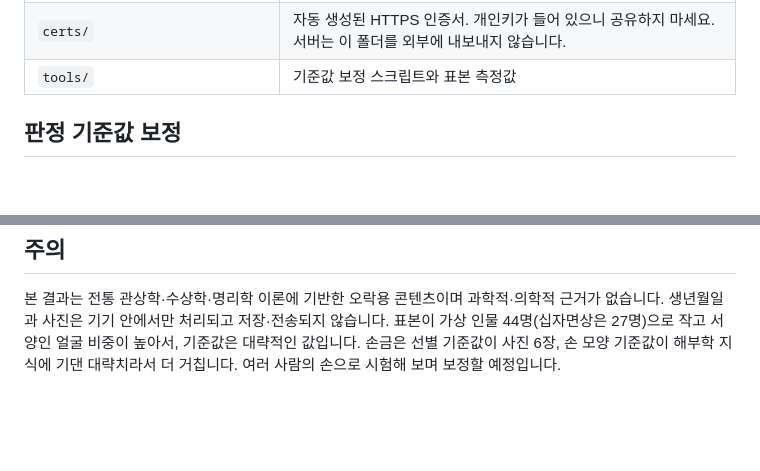
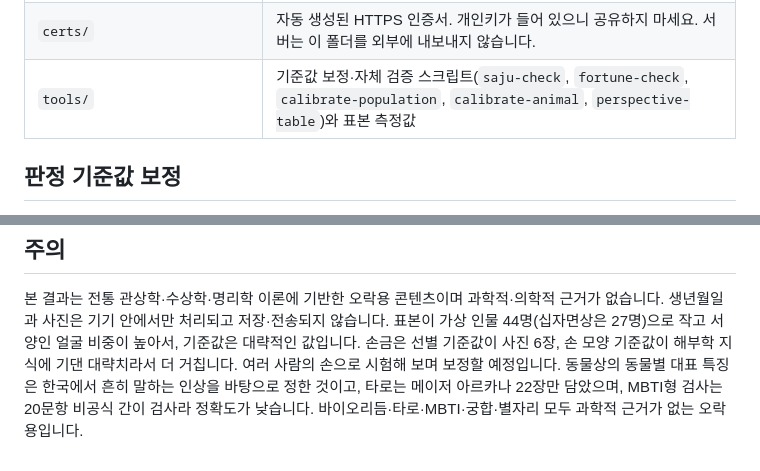
Before and after one commit to jyseok0311/gwansang-reader, a Markdown page: README.md, 2 parts joined by grey strips. Rendered like a GitHub page; blank space fills up the shorter version.

```diff
--- a/README.md
+++ b/README.md
@@ -239,7 +248,7 @@ Claude 앱 안의 미리보기 브라우저는 카메라를 막아 두었습니
 | `sw.js`, `manifest.webmanifest`, `icons/` | 오프라인 캐시와 앱 설치 |
 | `vendor/` | MediaPipe 판독 엔진(Apache-2.0), 얼굴·손 인식 모델, 음력 변환(MIT), QR 코드 생성기(MIT) |
 | `certs/` | 자동 생성된 HTTPS 인증서. 개인키가 들어 있으니 공유하지 마세요. 서버는 이 폴더를 외부에 내보내지 않습니다. |
-| `tools/` | 기준값 보정 스크립트와 표본 측정값 |
+| `tools/` | 기준값 보정·자체 검증 스크립트(`saju-check`, `fortune-check`, `calibrate-population`, `calibrate-animal`, `perspective-table`)와 표본 측정값 |
 
 ## 판정 기준값 보정
 
@@ -289,3 +298,4 @@ node tools/perspective-table.mjs
 생년월일과 사진은 기기 안에서만 처리되고 저장·전송되지 않습니다.
 표본이 가상 인물 44명(십자면상은 27명)으로 작고 서양인 얼굴 비중이 높아서, 기준값은 대략적인 값입니다.
 손금은 선별 기준값이 사진 6장, 손 모양 기준값이 해부학 지식에 기댄 대략치라서 더 거칩니다. 여러 사람의 손으로 시험해 보며 보정할 예정입니다.
+동물상의 동물별 대표 특징은 한국에서 흔히 말하는 인상을 바탕으로 정한 것이고, 타로는 메이저 아르카나 22장만 담았으며, MBTI형 검사는 20문항 비공식 간이 검사라 정확도가 낮습니다. 바이오리듬·타로·MBTI·궁합·별자리 모두 과학적 근거가 없는 오락용입니다.
```
Also changed, not shown: other parts of README.md (+13 -4 lines).
